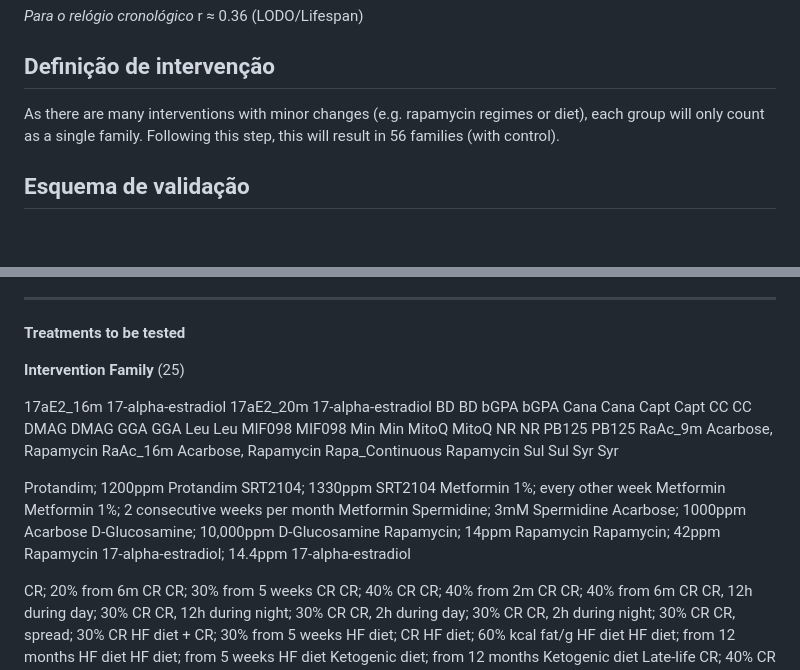
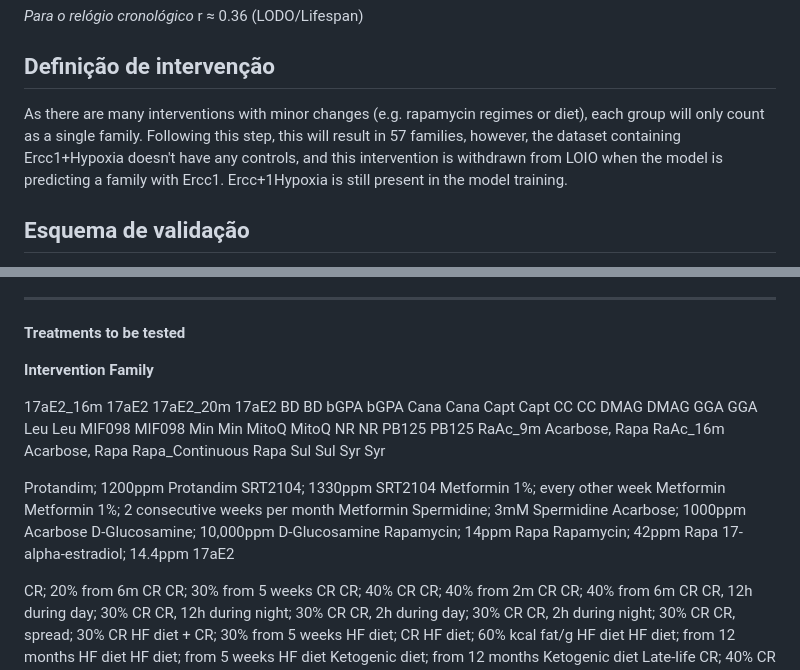
Before and after one commit to jorgeMFS/msc-joao-alves, a Markdown page: protocol/pre_registo.md, 2 parts joined by grey strips. Rendered like a GitHub page; blank space fills up the shorter version.

Commit message:
Contextualização do Ercc1+Hypoxia

```diff
--- a/protocol/pre_registo.md
+++ b/protocol/pre_registo.md
@@ -18,7 +18,7 @@ r ≈ 0.36 (LODO/Lifespan)
 
 ## Definição de intervenção
 
-As there are many interventions with minor changes (e.g. rapamycin regimes or diet), each group will only count as a single family. Following this step, this will result in 56 families (with control).
+As there are many interventions with minor changes (e.g. rapamycin regimes or diet), each group will only count as a single family. Following this step, this will result in 57 families, however, the dataset containing Ercc1+Hypoxia doesn't have any controls, and this intervention is withdrawn from LOIO when the model is predicting a family with Ercc1. Ercc+1Hypoxia is still present in the model training.
 
 
 
@@ -74,10 +74,10 @@ Rows com corr_LOIO_Lifespan = 0.53 são a taxa de falsos positivos, não de pot
 
 **Treatments to be tested**
 
-**Intervention**                                      **Family** (25)
+**Intervention**                                      **Family**
 
-17aE2_16m                                             17-alpha-estradiol
-17aE2_20m                                             17-alpha-estradiol
+17aE2_16m                                             17aE2
+17aE2_20m                                             17aE2
 BD                                                    BD
 bGPA                                                  bGPA
 Cana                                                  Cana
@@ -91,9 +91,9 @@ Min                                                   Min
 MitoQ                                                 MitoQ
 NR                                                    NR
 PB125                                                 PB125
-RaAc_9m                                               Acarbose, Rapamycin
-RaAc_16m                                              Acarbose, Rapamycin
-Rapa_Continuous                                       Rapamycin
+RaAc_9m                                               Acarbose, Rapa
+RaAc_16m                                              Acarbose, Rapa
+Rapa_Continuous                                       Rapa
 Sul                                                   Sul
 Syr                                                   Syr
 
@@ -104,9 +104,9 @@ Metformin 1%; 2 consecutive weeks per month           Metformin
 Spermidine; 3mM                                       Spermidine
 Acarbose; 1000ppm                                     Acarbose
 D-Glucosamine; 10,000ppm                              D-Glucosamine
-Rapamycin; 14ppm                                      Rapamycin
-Rapamycin; 42ppm                                      Rapamycin
-17-alpha-estradiol; 14.4ppm                           17-alpha-estradiol
+Rapamycin; 14ppm                                      Rapa
+Rapamycin; 42ppm                                      Rapa
+17-alpha-estradiol; 14.4ppm                           17aE2
 
 CR; 20% from 6m                                       CR
 CR; 30% from 5 weeks                                  CR
```
